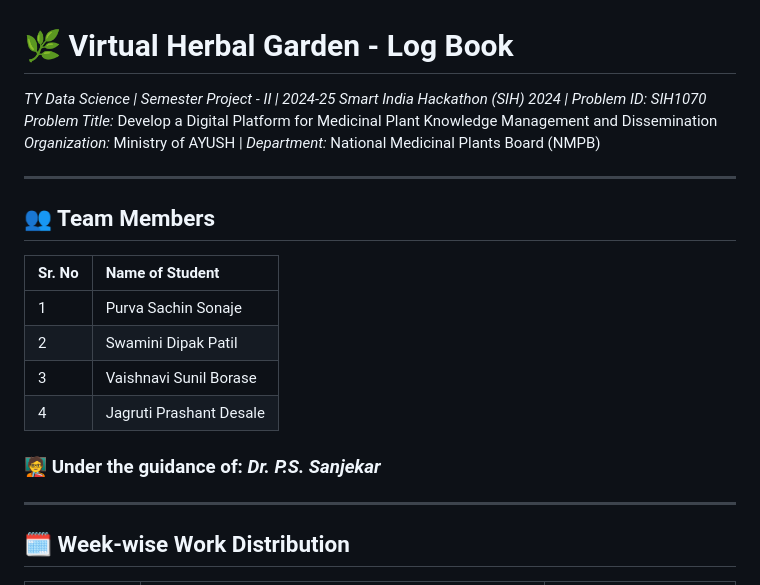
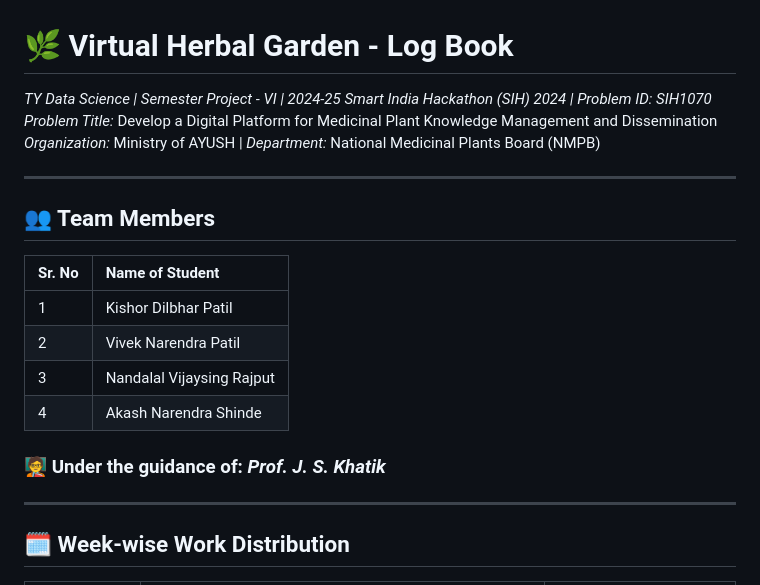
Before and after one commit to akascaptain/Virtual-Herbal-Garden, a Markdown page: LogBook.md, the part around the change. Drawn GitHub-style.

```diff
--- a/LogBook.md
+++ b/LogBook.md
@@ -2,7 +2,7 @@
 
 # 🌿 Virtual Herbal Garden - Log Book
 
-*TY Data Science | Semester Project - II | 2024-25*
+*TY Data Science | Semester Project - VI | 2024-25*
 *Smart India Hackathon (SIH) 2024 | Problem ID: SIH1070*
 *Problem Title:* Develop a Digital Platform for Medicinal Plant Knowledge Management and Dissemination
 *Organization:* Ministry of AYUSH | *Department:* National Medicinal Plants Board (NMPB)
@@ -13,12 +13,12 @@
 
 | Sr. No | Name of Student         |
 | :----- | :---------------------- |
-| 1      | Purva Sachin Sonaje     |
-| 2      | Swamini Dipak Patil     |
-| 3      | Vaishnavi Sunil Borase  |
-| 4      | Jagruti Prashant Desale |
+| 1      | Kishor Dilbhar Patil    |
+| 2      | Vivek Narendra Patil     |
+| 3      | Nandalal Vijaysing Rajput |
+| 4      | Akash Narendra Shinde |
 
-### 🧑‍🏫 Under the guidance of: *Dr. P.S. Sanjekar*
+### 🧑‍🏫 Under the guidance of: *Prof. J. S. Khatik*
 
 ---
 
```
